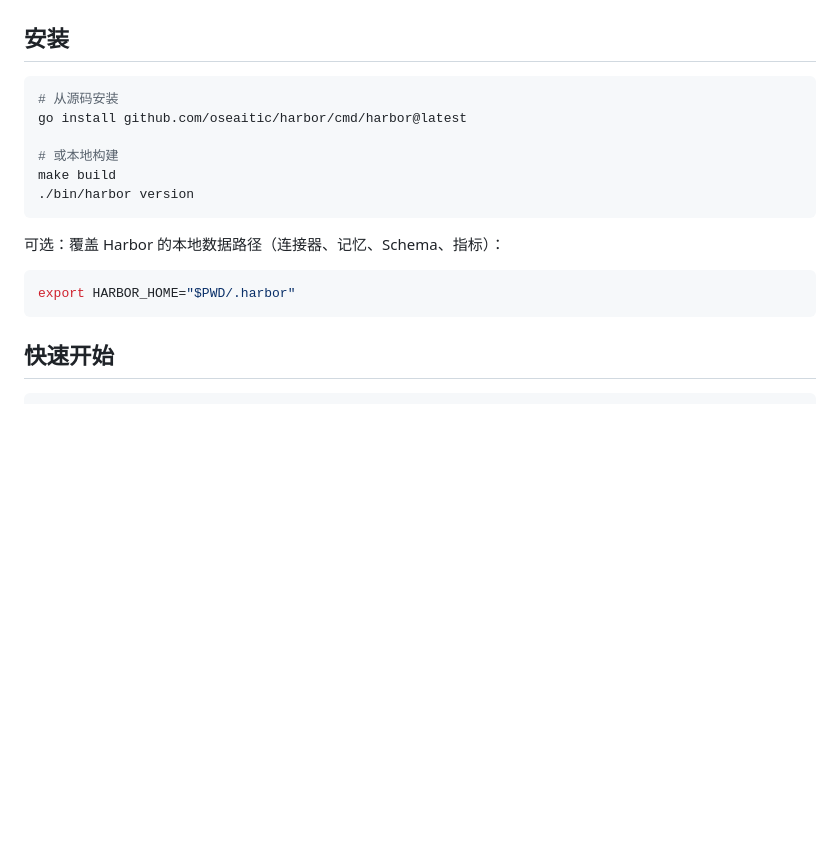
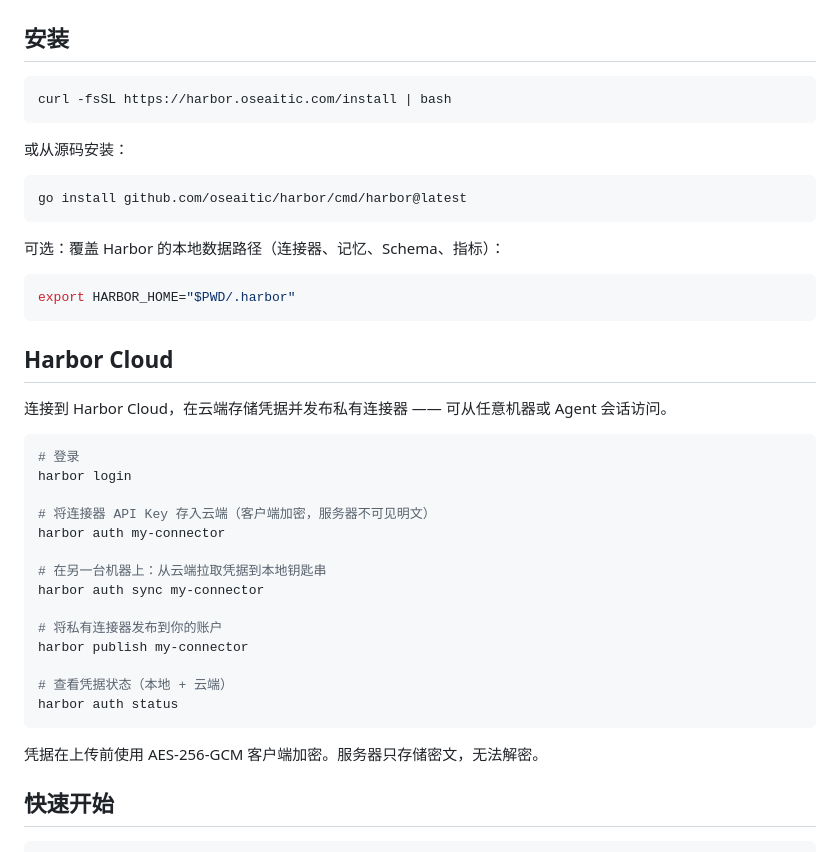
Before and after one commit to oSEAItic/harbor, a Markdown page: README.CN.md, the part around the change. GitHub-like rendering; blank space fills up the shorter version.

````diff
--- a/README.CN.md
+++ b/README.CN.md
@@ -146,12 +146,12 @@ harbor tools export --format mcp
 ## 安装
 
 ```bash
-# 从源码安装
+curl -fsSL https://harbor.oseaitic.com/install | bash
+```
+
+或从源码安装：
+```bash
 go install github.com/oseaitic/harbor/cmd/harbor@latest
-
-# 或本地构建
-make build
-./bin/harbor version
 ```
 
 可选：覆盖 Harbor 的本地数据路径（连接器、记忆、Schema、指标）：
@@ -159,6 +159,29 @@ make build
 ```bash
 export HARBOR_HOME="$PWD/.harbor"
 ```
+
+## Harbor Cloud
+
+连接到 Harbor Cloud，在云端存储凭据并发布私有连接器 —— 可从任意机器或 Agent 会话访问。
+
+```bash
+# 登录
+harbor login
+
+# 将连接器 API Key 存入云端（客户端加密，服务器不可见明文）
+harbor auth my-connector
+
+# 在另一台机器上：从云端拉取凭据到本地钥匙串
+harbor auth sync my-connector
+
+# 将私有连接器发布到你的账户
+harbor publish my-connector
+
+# 查看凭据状态（本地 + 云端）
+harbor auth status
+```
+
+凭据在上传前使用 AES-256-GCM 客户端加密。服务器只存储密文，无法解密。
 
 ## 快速开始
 
````
Also changed, not shown: README.md (+28 -5 lines).
